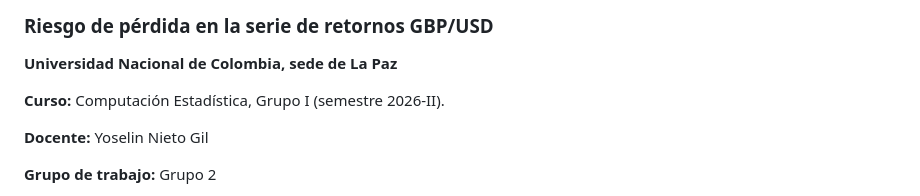
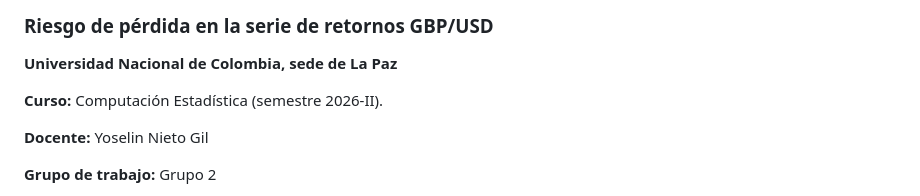
Before and after one commit to crreyv/proyecto-computacion-estadistica, a Markdown page: README.md, the part around the change. Drawn GitHub-style.

Commit message:
Update course description in README
Removed 'Grupo I' from the course description in README.

```diff
--- a/README.md
+++ b/README.md
@@ -3,7 +3,7 @@
 
 **Universidad Nacional de Colombia, sede de La Paz**
 
-**Curso:** Computación Estadística, Grupo I (semestre 2026-II).
+**Curso:** Computación Estadística (semestre 2026-II).
 
 **Docente:** Yoselin Nieto Gil
 
```
